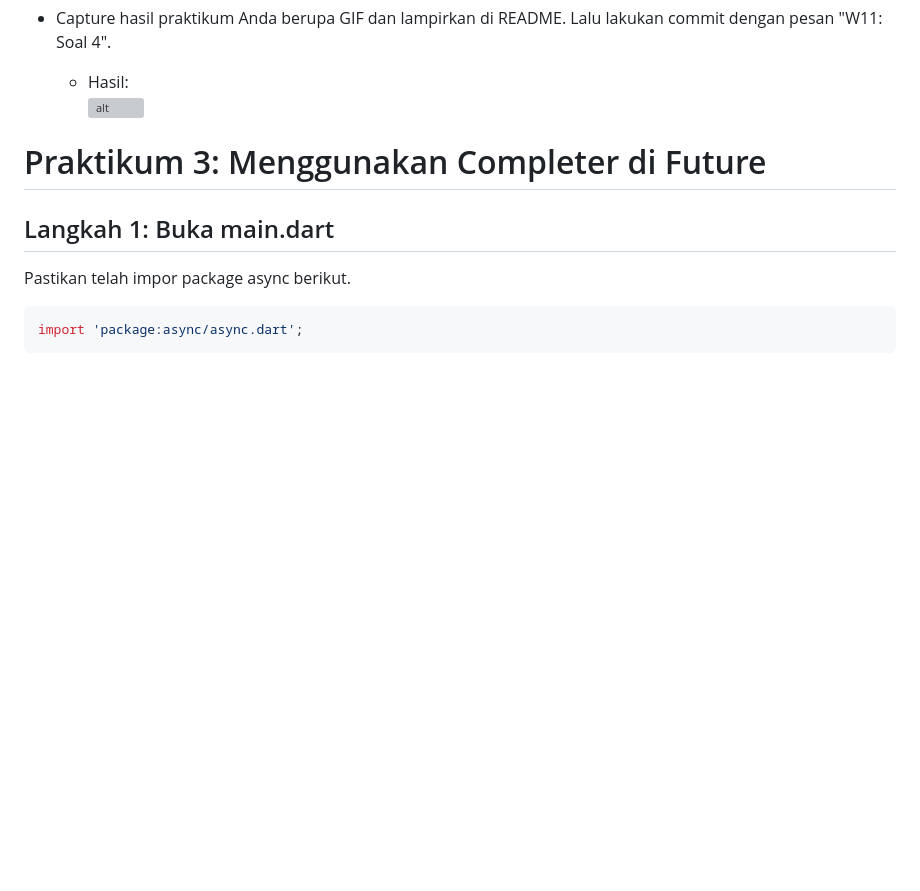
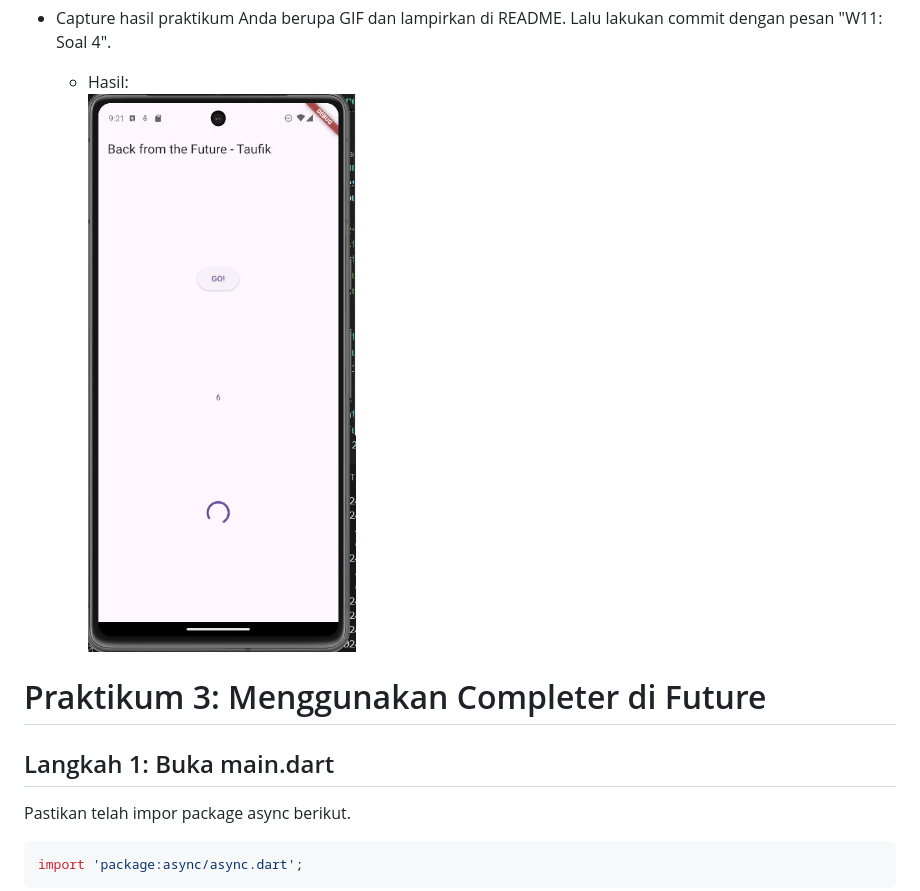
Before and after one commit to taufikdimas/2341720062_Mobile_2025, a Markdown page: Week-11/README.md, the part around the change printed below. Drawn GitHub-style; pictures changed too: Week-11/img/03.jpg (added); blank space fills up the shorter version; grey boxes are pictures that could not be loaded.

```diff
--- a/Week-11/README.md
+++ b/Week-11/README.md
@@ -217,7 +218,7 @@ Akhirnya, run atau tekan F5 jika aplikasi belum running. Maka Anda akan melihat
 - Capture hasil praktikum Anda berupa GIF dan lampirkan di README. Lalu lakukan commit dengan pesan "W11: Soal 4".
 
   - Hasil:\
-    ![alt](./img/output_praktikum2.png)
+    ![Output](img/03.jpg)
 
 # Praktikum 3: Menggunakan Completer di Future
 
```
Also changed, not shown: other parts of Week-11/README.md (+3 -2 lines), 1 other file.
